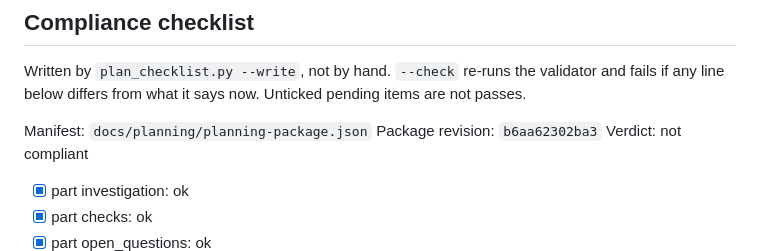
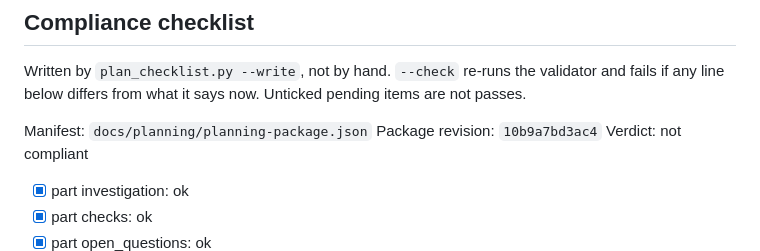
Before and after one commit to BrianMills2718/mixed_methods_workbench, a Markdown page: docs/plans/008_finish_workbench.md, the part around the change. GitHub-like rendering.

Commit message:
Plan #8: rewrite the plan checklist after round 17
Co-Authored-By: Claude Opus 5.5 <noreply@anthropic.com>
Claude-Session: https://claude.ai/code/session_01WU7djFH7uEEmLUrJNMtvoh

```diff
--- a/docs/plans/008_finish_workbench.md
+++ b/docs/plans/008_finish_workbench.md
@@ -459,7 +459,7 @@ Written by `plan_checklist.py --write`, not by hand. `--check` re-runs the valid
 if any line below differs from what it says now. Unticked pending items are not passes.
 
 Manifest: `docs/planning/planning-package.json`
-Package revision: `b6aa62302ba3`
+Package revision: `10b9a7bd3ac4`
 Verdict: not compliant
 
 - [x] part investigation: ok
```
